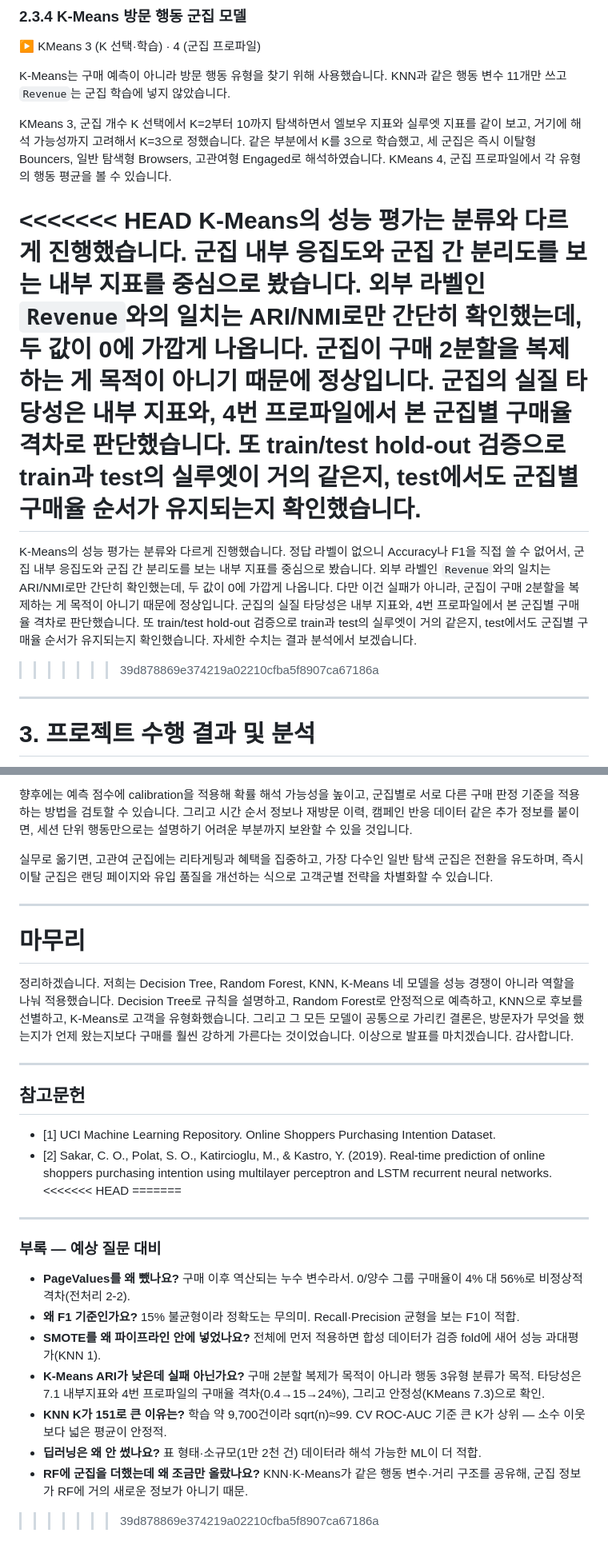
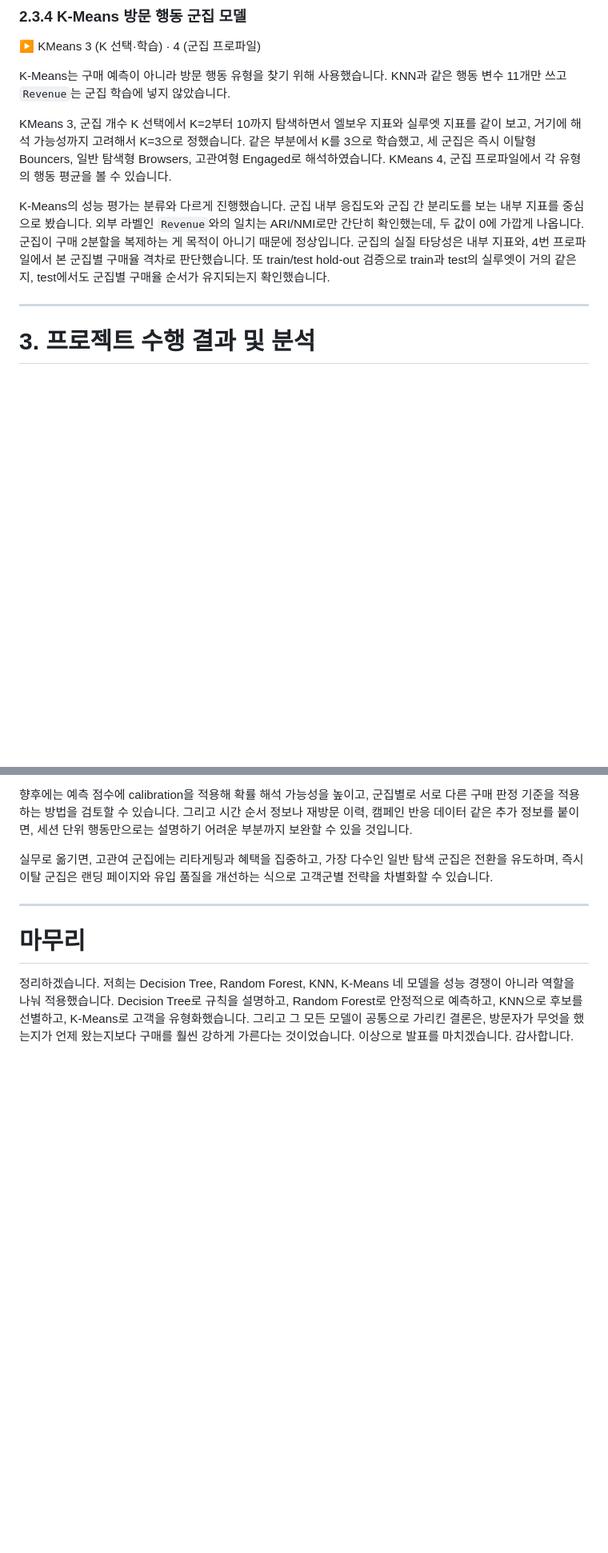
Before and after one commit to ShoppingInsight/shopper-prediction, a Markdown page: 발표대본.md, 2 parts joined by grey strips. Shown at 80% size. GitHub-like rendering; blank space fills up the shorter version.

Commit message:
chore: 대본 v2

```diff
--- a/발표대본.md
+++ b/발표대본.md
@@ -123,11 +123,7 @@ K-Means는 구매 예측이 아니라 방문 행동 유형을 찾기 위해 사
 
 KMeans 3, 군집 개수 K 선택에서 K=2부터 10까지 탐색하면서 엘보우 지표와 실루엣 지표를 같이 보고, 거기에 해석 가능성까지 고려해서 K=3으로 정했습니다. 같은 부분에서 K를 3으로 학습했고, 세 군집은 즉시 이탈형 Bouncers, 일반 탐색형 Browsers, 고관여형 Engaged로 해석하였습니다. KMeans 4, 군집 프로파일에서 각 유형의 행동 평균을 볼 수 있습니다.
 
-<<<<<<< HEAD
 K-Means의 성능 평가는 분류와 다르게 진행했습니다. 군집 내부 응집도와 군집 간 분리도를 보는 내부 지표를 중심으로 봤습니다. 외부 라벨인 `Revenue`와의 일치는 ARI/NMI로만 간단히 확인했는데, 두 값이 0에 가깝게 나옵니다. 군집이 구매 2분할을 복제하는 게 목적이 아니기 때문에 정상입니다. 군집의 실질 타당성은 내부 지표와, 4번 프로파일에서 본 군집별 구매율 격차로 판단했습니다. 또 train/test hold-out 검증으로 train과 test의 실루엣이 거의 같은지, test에서도 군집별 구매율 순서가 유지되는지 확인했습니다.
-=======
-K-Means의 성능 평가는 분류와 다르게 진행했습니다. 정답 라벨이 없으니 Accuracy나 F1을 직접 쓸 수 없어서, 군집 내부 응집도와 군집 간 분리도를 보는 내부 지표를 중심으로 봤습니다. 외부 라벨인 `Revenue`와의 일치는 ARI/NMI로만 간단히 확인했는데, 두 값이 0에 가깝게 나옵니다. 다만 이건 실패가 아니라, 군집이 구매 2분할을 복제하는 게 목적이 아니기 때문에 정상입니다. 군집의 실질 타당성은 내부 지표와, 4번 프로파일에서 본 군집별 구매율 격차로 판단했습니다. 또 train/test hold-out 검증으로 train과 test의 실루엣이 거의 같은지, test에서도 군집별 구매율 순서가 유지되는지 확인했습니다. 자세한 수치는 결과 분석에서 보겠습니다.
->>>>>>> 39d878869e374219a02210cfba5f8907ca67186a
 
 ---
 
@@ -178,25 +174,3 @@ K-Means의 성능 평가는 분류와 다르게 진행했습니다. 정답 라
 # 마무리
 
 정리하겠습니다. 저희는 Decision Tree, Random Forest, KNN, K-Means 네 모델을 성능 경쟁이 아니라 역할을 나눠 적용했습니다. Decision Tree로 규칙을 설명하고, Random Forest로 안정적으로 예측하고, KNN으로 후보를 선별하고, K-Means로 고객을 유형화했습니다. 그리고 그 모든 모델이 공통으로 가리킨 결론은, 방문자가 무엇을 했는지가 언제 왔는지보다 구매를 훨씬 강하게 가른다는 것이었습니다. 이상으로 발표를 마치겠습니다. 감사합니다.
-
----
-
-## 참고문헌
-
-- [1] UCI Machine Learning Repository. Online Shoppers Purchasing Intention Dataset.
-- [2] Sakar, C. O., Polat, S. O., Katircioglu, M., & Kastro, Y. (2019). Real-time prediction of online shoppers purchasing intention using multilayer perceptron and LSTM recurrent neural networks.
-<<<<<<< HEAD
-=======
-
----
-
-### 부록 — 예상 질문 대비
-
-- **PageValues를 왜 뺐나요?** 구매 이후 역산되는 누수 변수라서. 0/양수 그룹 구매율이 4% 대 56%로 비정상적 격차(전처리 2-2).
-- **왜 F1 기준인가요?** 15% 불균형이라 정확도는 무의미. Recall·Precision 균형을 보는 F1이 적합.
-- **SMOTE를 왜 파이프라인 안에 넣었나요?** 전체에 먼저 적용하면 합성 데이터가 검증 fold에 새어 성능 과대평가(KNN 1).
-- **K-Means ARI가 낮은데 실패 아닌가요?** 구매 2분할 복제가 목적이 아니라 행동 3유형 분류가 목적. 타당성은 7.1 내부지표와 4번 프로파일의 구매율 격차(0.4→15→24%), 그리고 안정성(KMeans 7.3)으로 확인.
-- **KNN K가 151로 큰 이유는?** 학습 약 9,700건이라 sqrt(n)≈99. CV ROC-AUC 기준 큰 K가 상위 — 소수 이웃보다 넓은 평균이 안정적.
-- **딥러닝은 왜 안 썼나요?** 표 형태·소규모(1만 2천 건) 데이터라 해석 가능한 ML이 더 적합.
-- **RF에 군집을 더했는데 왜 조금만 올랐나요?** KNN·K-Means가 같은 행동 변수·거리 구조를 공유해, 군집 정보가 RF에 거의 새로운 정보가 아니기 때문.
->>>>>>> 39d878869e374219a02210cfba5f8907ca67186a
```
